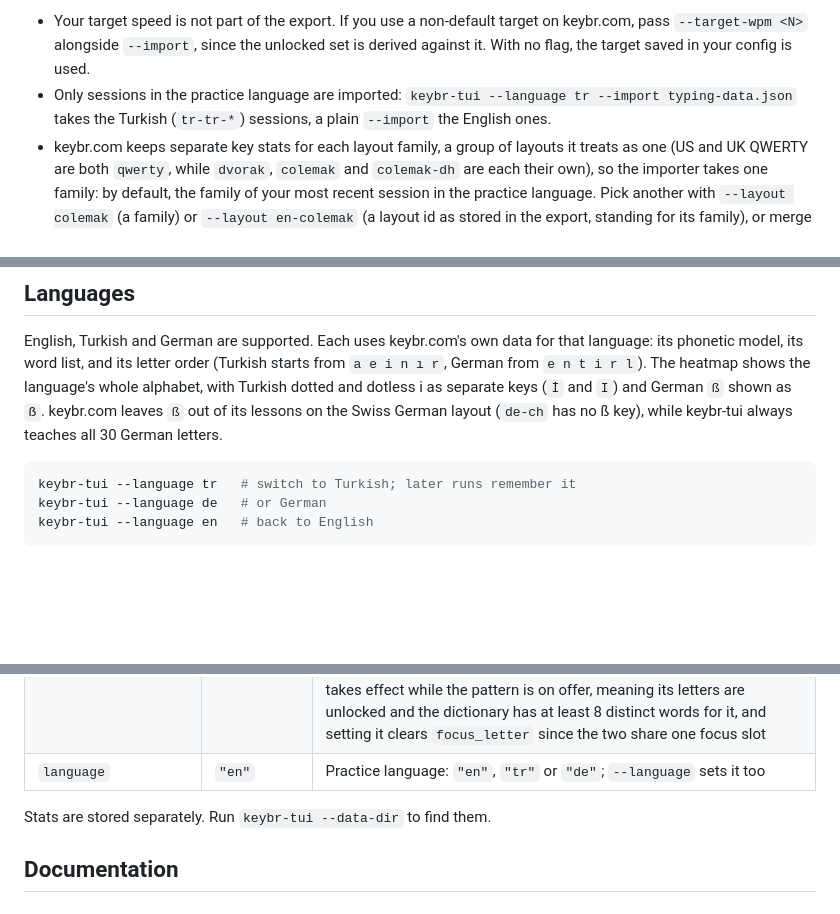
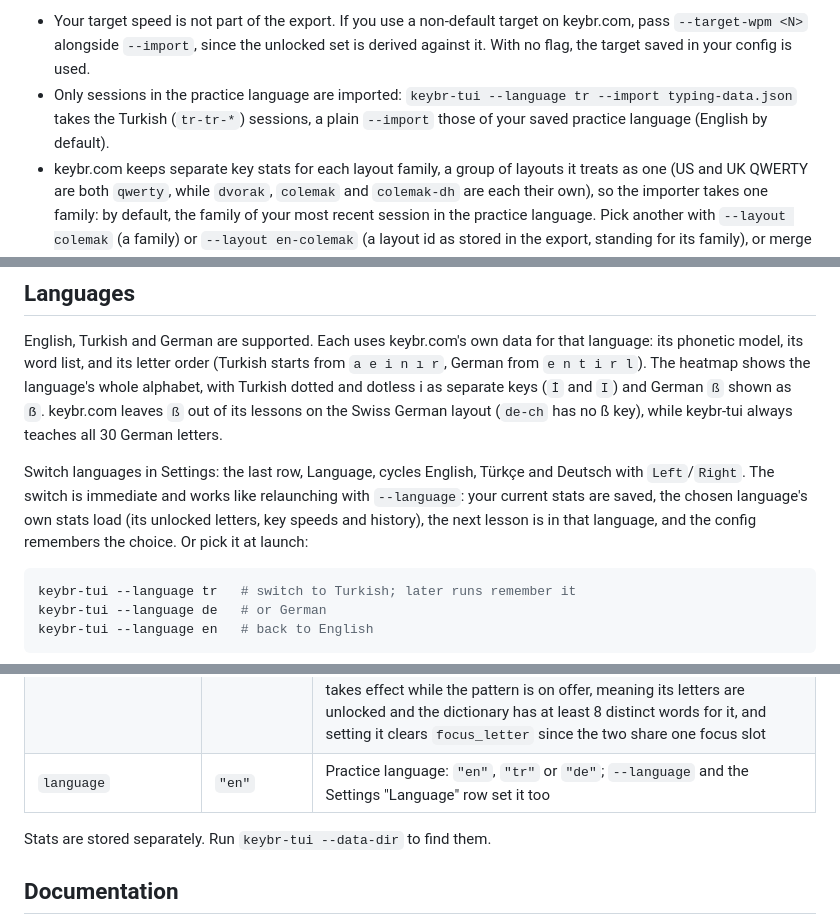
Before and after one commit to y0sif/keybr-tui, a Markdown page: README.md, 3 parts joined by grey strips. Drawn GitHub-style; folded sections open; blank space fills up the shorter version.

Commit message:
docs: the Settings Language row
Also: a plain --import uses the saved practice language, not English.

Co-Authored-By: Claude Opus 5.5 <noreply@anthropic.com>

````diff
--- a/README.md
+++ b/README.md
@@ -109,13 +109,15 @@ The importer replays the sessions of your practice language and layout family (s
 A few details worth knowing:
 
 - Your target speed is not part of the export. If you use a non-default target on keybr.com, pass `--target-wpm <N>` alongside `--import`, since the unlocked set is derived against it. With no flag, the target saved in your config is used.
-- Only sessions in the practice language are imported: `keybr-tui --language tr --import typing-data.json` takes the Turkish (`tr-tr-*`) sessions, a plain `--import` the English ones.
+- Only sessions in the practice language are imported: `keybr-tui --language tr --import typing-data.json` takes the Turkish (`tr-tr-*`) sessions, a plain `--import` those of your saved practice language (English by default).
 - keybr.com keeps separate key stats for each layout family, a group of layouts it treats as one (US and UK QWERTY are both `qwerty`, while `dvorak`, `colemak` and `colemak-dh` are each their own), so the importer takes one family: by default, the family of your most recent session in the practice language. Pick another with `--layout colemak` (a family) or `--layout en-colemak` (a layout id as stored in the export, standing for its family), or merge every family into one set of key stats with `--layout all`. The report names the family it imported and counts the sessions it skipped. Turkish Q (family `qwerty`) and Turkish F (family `tr-tr-f`) are separate families, so a mixed Turkish export imports only the latest of the two unless you pass `--layout all`.
 - Existing local stats are never overwritten unless you pass `--force`, which still writes a `.bak` backup of that language's stats file first.
 
 ## Languages
 
 English, Turkish and German are supported. Each uses keybr.com's own data for that language: its phonetic model, its word list, and its letter order (Turkish starts from `a e i n ı r`, German from `e n t i r l`). The heatmap shows the language's whole alphabet, with Turkish dotted and dotless i as separate keys (`İ` and `I`) and German `ß` shown as `ẞ`. keybr.com leaves `ß` out of its lessons on the Swiss German layout (`de-ch` has no ß key), while keybr-tui always teaches all 30 German letters.
+
+Switch languages in Settings: the last row, Language, cycles English, Türkçe and Deutsch with `Left`/`Right`. The switch is immediate and works like relaunching with `--language`: your current stats are saved, the chosen language's own stats load (its unlocked letters, key speeds and history), the next lesson is in that language, and the config remembers the choice. Or pick it at launch:
 
 ```bash
 keybr-tui --language tr   # switch to Turkish; later runs remember it
@@ -148,7 +150,7 @@ fragment_length = 100
 | `alphabet_size` | `0.0` | Fraction of the non-starter alphabet to force-unlock regardless of confidence (keybr's `alphabetSize`), clamped to the range 0.0 to 1.0 |
 | `focus_letter` | `unset` | Pins one unlocked letter, given as a single lowercase letter of the practice alphabet, so every generated word contains it; omit the key (or cycle the Settings "Focus letter" row to Auto) for the automatic weakest-key focus |
 | `focus_pattern` | `unset` | Pins one combination drill: a bigram (`"cr"`, `"pl"`, `"br"`, `"tr"`, `"gr"`, `"fr"`, `"bl"`, `"cl"`) or a word ending (`"-ing"`, `"-ed"`, `"-er"`, `"-ly"`, `"-tion"`, `"-ment"`, `"-able"`, `"-ous"`), so every generated word matches it instead of just containing one letter; only takes effect while the pattern is on offer, meaning its letters are unlocked and the dictionary has at least 8 distinct words for it, and setting it clears `focus_letter` since the two share one focus slot |
-| `language` | `"en"` | Practice language: `"en"`, `"tr"` or `"de"`; `--language` sets it too |
+| `language` | `"en"` | Practice language: `"en"`, `"tr"` or `"de"`; `--language` and the Settings "Language" row set it too |
 
 </details>
 
````
Also changed, not shown: CHANGELOG.md (+9 -2 lines), docs/faq.md (+1 -1 lines).
